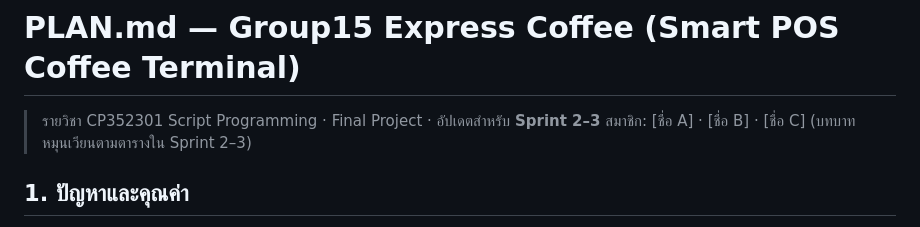
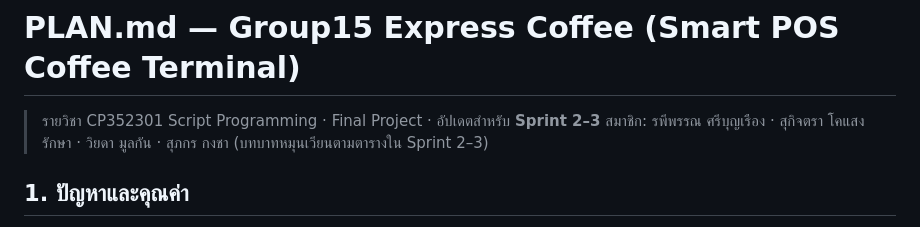
Before and after one commit to rapee29/final-project, a Markdown page: PLAN.md, the part around the change. GitHub-like rendering.

Commit message:
Merge Sprint 1 README, add team names

```diff
--- a/PLAN.md
+++ b/PLAN.md
@@ -1,7 +1,7 @@
 # PLAN.md — Group15 Express Coffee (Smart POS Coffee Terminal)
 
 > รายวิชา CP352301 Script Programming · Final Project · อัปเดตสำหรับ **Sprint 2–3**
-> สมาชิก: [ชื่อ A] · [ชื่อ B] · [ชื่อ C]  (บทบาทหมุนเวียนตามตารางใน Sprint 2–3)
+> สมาชิก: รพีพรรณ ศรีบุญเรือง · สุกิจตรา โคแสงรักษา · วิยดา มูลกัน · สุภกร กงชา (บทบาทหมุนเวียนตามตารางใน Sprint 2–3)
 
 ## 1. ปัญหาและคุณค่า
 
```
Also changed, not shown: 1 other file.
